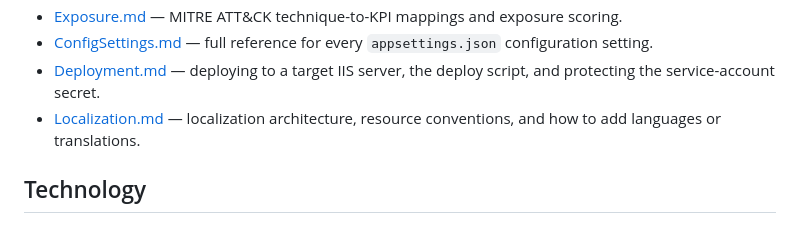
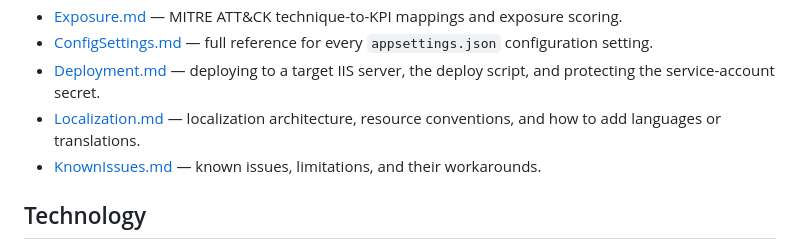
Before and after one commit to OneIdentity/active-roles-assessment-dashboard, a Markdown page: README.md, the part around the change. Drawn GitHub-style.

Commit message:
Add Known Issues doc and link it from README

```diff
--- a/README.md
+++ b/README.md
@@ -164,6 +164,7 @@ Feature reference documents live under [`docs/`](docs/):
 - [ConfigSettings.md](docs/ConfigSettings.md) — full reference for every `appsettings.json` configuration setting.
 - [Deployment.md](docs/Deployment.md) — deploying to a target IIS server, the deploy script, and protecting the service-account secret.
 - [Localization.md](docs/Localization.md) — localization architecture, resource conventions, and how to add languages or translations.
+- [KnownIssues.md](docs/KnownIssues.md) — known issues, limitations, and their workarounds.
 
 ## Technology
 
```
Also changed, not shown: docs/KnownIssues.md (added, +51 -0 lines).
